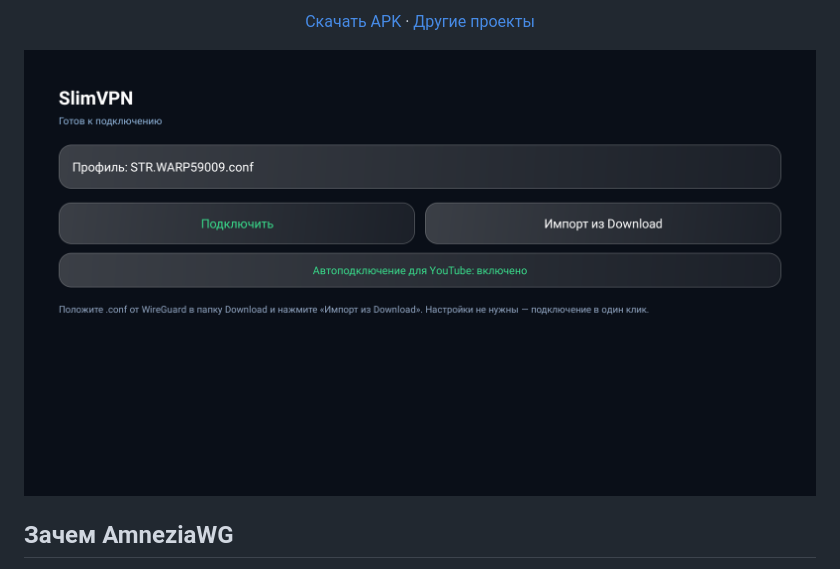
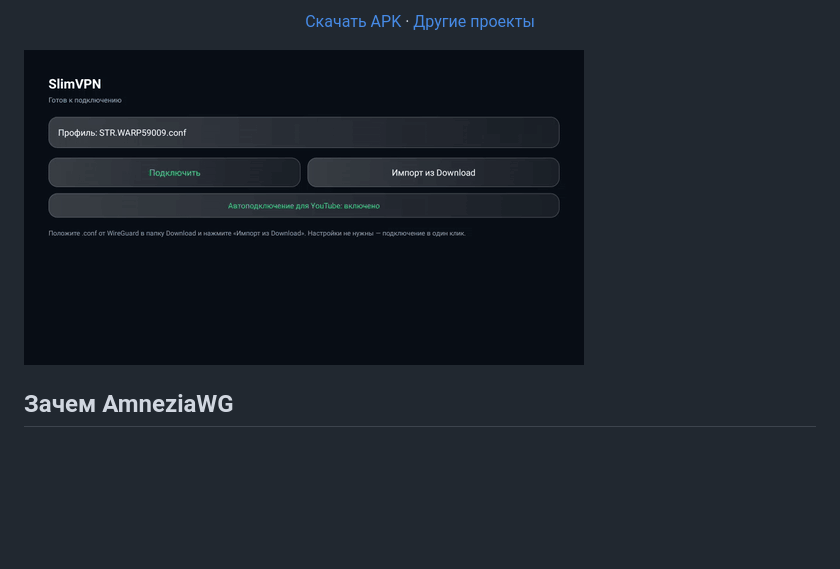
Before and after one commit to mosloboev444-hue/slimvpn, a Markdown page: README.md, the part around one of its changes. Rendered like a GitHub page; pictures changed too: docs/demo.gif (added); blank space fills up the shorter version.

```diff
--- a/README.md
+++ b/README.md
@@ -13,7 +16,7 @@
 
 </div>
 
-![Экран SlimVPN](docs/screen-main.png)
+![Демонстрация](docs/demo.gif)
 
 ## Зачем AmneziaWG
 
```
Also changed, not shown: other parts of README.md (+3 -0 lines).
